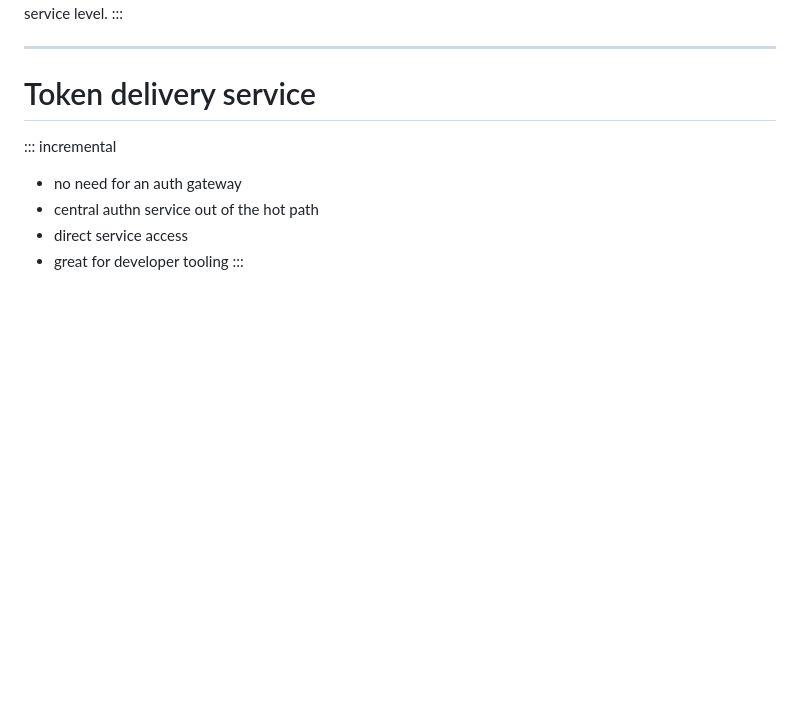
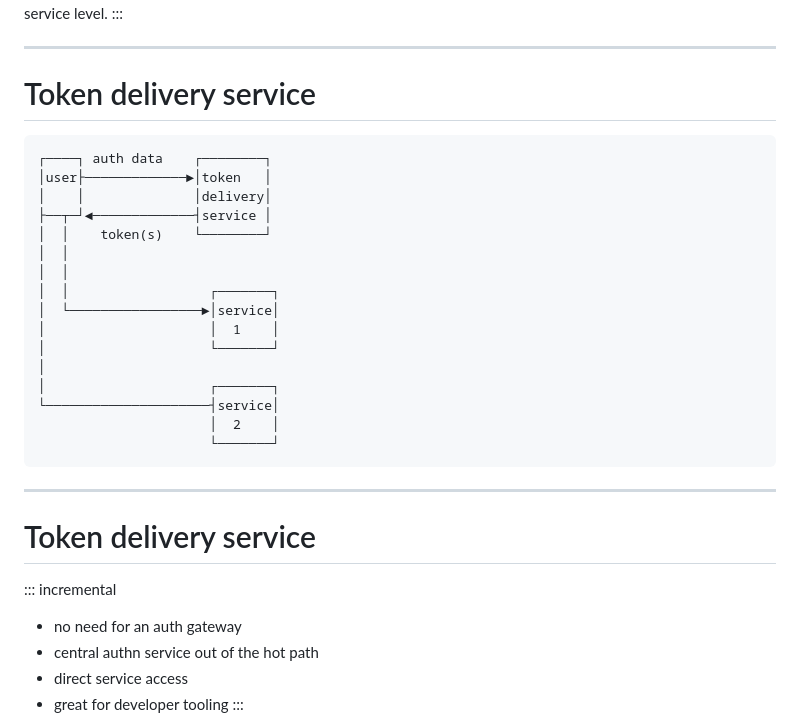
Before and after one commit to divarvel/dist-auth-talk, a Markdown page: slides.md, the part around the change. Rendered like a GitHub page; blank space fills up the shorter version.

Commit message:
diagram for token delivery service

```diff
--- a/slides.md
+++ b/slides.md
@@ -458,6 +458,29 @@ request          │ 1  ├────▼┐
 
 # Token delivery service
 
+<pre style="margin-left: auto; margin-right: auto;">
+┌────┐ auth data    ┌────────┐
+│user├─────────────►│token   │
+│    │              │delivery│
+├──┬─┘◄─────────────┤service │
+│  │    token(s)    └────────┘
+│  │
+│  │
+│  │                  ┌───────┐
+│  └─────────────────►│service│
+│                     │  1    │
+│                     └───────┘
+│
+│                     ┌───────┐
+└─────────────────────┤service│
+                      │  2    │
+                      └───────┘
+</pre>
+
+---
+
+# Token delivery service
+
 ::: incremental
 - no need for an auth gateway
 - central authn service out of the hot path
```
